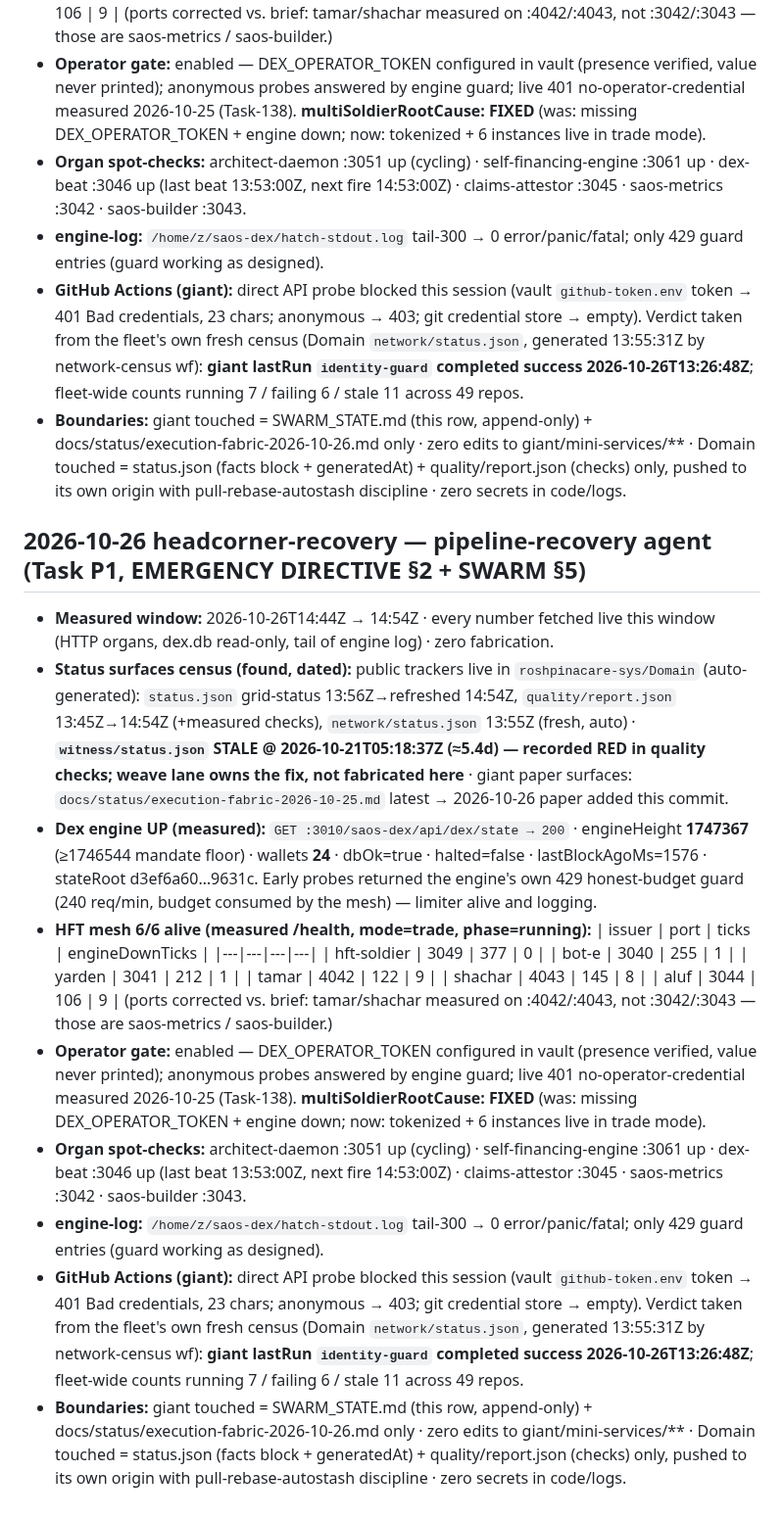
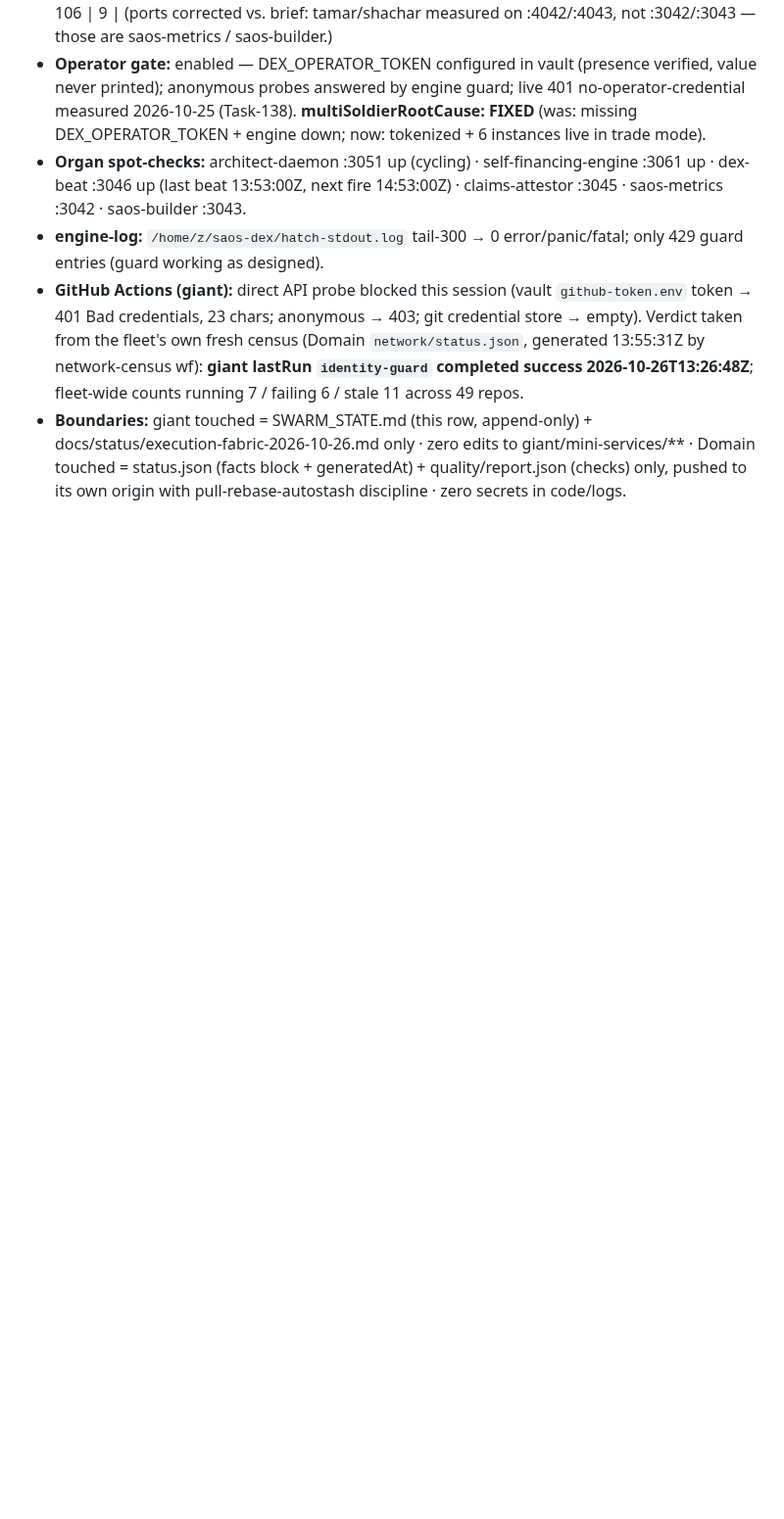
Before and after one commit to roshpinacare-sys/giant, a Markdown page: SWARM_STATE.md, the part around the change. Shown at 98% size. Drawn GitHub-style; blank space fills up the shorter version.

Commit message:
status-recovery: dedupe SWARM_STATE P1 row (double-landed during rebase resolution)

```diff
--- a/SWARM_STATE.md
+++ b/SWARM_STATE.md
@@ -390,25 +390,3 @@
 - **engine-log:** `/home/z/saos-dex/hatch-stdout.log` tail-300 → 0 error/panic/fatal; only 429 guard entries (guard working as designed).
 - **GitHub Actions (giant):** direct API probe blocked this session (vault `github-token.env` token → 401 Bad credentials, 23 chars; anonymous → 403; git credential store → empty). Verdict taken from the fleet's own fresh census (Domain `network/status.json`, generated 13:55:31Z by network-census wf): **giant lastRun `identity-guard` completed success 2026-10-26T13:26:48Z**; fleet-wide counts running 7 / failing 6 / stale 11 across 49 repos.
 - **Boundaries:** giant touched = SWARM_STATE.md (this row, append-only) + docs/status/execution-fabric-2026-10-26.md only · zero edits to giant/mini-services/** · Domain touched = status.json (facts block + generatedAt) + quality/report.json (checks) only, pushed to its own origin with pull-rebase-autostash discipline · zero secrets in code/logs.
-
-
-## 2026-10-26 headcorner-recovery — pipeline-recovery agent (Task P1, EMERGENCY DIRECTIVE §2 + SWARM §5)
-
-- **Measured window:** 2026-10-26T14:44Z → 14:54Z · every number fetched live this window (HTTP organs, dex.db read-only, tail of engine log) · zero fabrication.
-- **Status surfaces census (found, dated):** public trackers live in `roshpinacare-sys/Domain` (auto-generated): `status.json` grid-status 13:56Z→refreshed 14:54Z, `quality/report.json` 13:45Z→14:54Z (+measured checks), `network/status.json` 13:55Z (fresh, auto) · **`witness/status.json` STALE @ 2026-10-21T05:18:37Z (≈5.4d) — recorded RED in quality checks; weave lane owns the fix, not fabricated here** · giant paper surfaces: `docs/status/execution-fabric-2026-10-25.md` latest → 2026-10-26 paper added this commit.
-- **Dex engine UP (measured):** `GET :3010/saos-dex/api/dex/state → 200` · engineHeight **1747367** (≥1746544 mandate floor) · wallets **24** · dbOk=true · halted=false · lastBlockAgoMs=1576 · stateRoot d3ef6a60…9631c. Early probes returned the engine's own 429 honest-budget guard (240 req/min, budget consumed by the mesh) — limiter alive and logging.
-- **HFT mesh 6/6 alive (measured /health, mode=trade, phase=running):**
-  | issuer | port | ticks | engineDownTicks |
-  |---|---|---|---|
-  | hft-soldier | 3049 | 377 | 0 |
-  | bot-e | 3040 | 255 | 1 |
-  | yarden | 3041 | 212 | 1 |
-  | tamar | 4042 | 122 | 9 |
-  | shachar | 4043 | 145 | 8 |
-  | aluf | 3044 | 106 | 9 |
-  (ports corrected vs. brief: tamar/shachar measured on :4042/:4043, not :3042/:3043 — those are saos-metrics / saos-builder.)
-- **Operator gate:** enabled — DEX_OPERATOR_TOKEN configured in vault (presence verified, value never printed); anonymous probes answered by engine guard; live 401 no-operator-credential measured 2026-10-25 (Task-138). **multiSoldierRootCause: FIXED** (was: missing DEX_OPERATOR_TOKEN + engine down; now: tokenized + 6 instances live in trade mode).
-- **Organ spot-checks:** architect-daemon :3051 up (cycling) · self-financing-engine :3061 up · dex-beat :3046 up (last beat 13:53:00Z, next fire 14:53:00Z) · claims-attestor :3045 · saos-metrics :3042 · saos-builder :3043.
-- **engine-log:** `/home/z/saos-dex/hatch-stdout.log` tail-300 → 0 error/panic/fatal; only 429 guard entries (guard working as designed).
-- **GitHub Actions (giant):** direct API probe blocked this session (vault `github-token.env` token → 401 Bad credentials, 23 chars; anonymous → 403; git credential store → empty). Verdict taken from the fleet's own fresh census (Domain `network/status.json`, generated 13:55:31Z by network-census wf): **giant lastRun `identity-guard` completed success 2026-10-26T13:26:48Z**; fleet-wide counts running 7 / failing 6 / stale 11 across 49 repos.
-- **Boundaries:** giant touched = SWARM_STATE.md (this row, append-only) + docs/status/execution-fabric-2026-10-26.md only · zero edits to giant/mini-services/** · Domain touched = status.json (facts block + generatedAt) + quality/report.json (checks) only, pushed to its own origin with pull-rebase-autostash discipline · zero secrets in code/logs.
```
